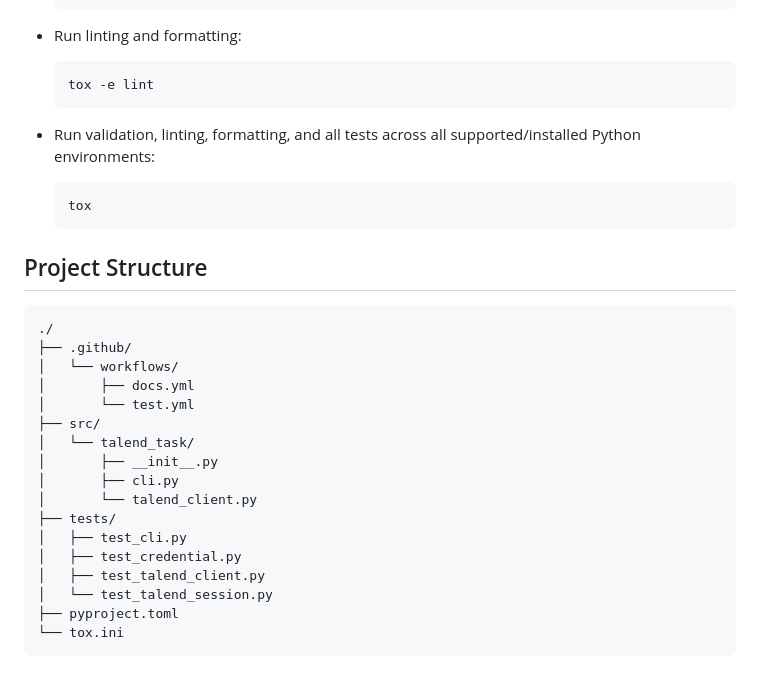
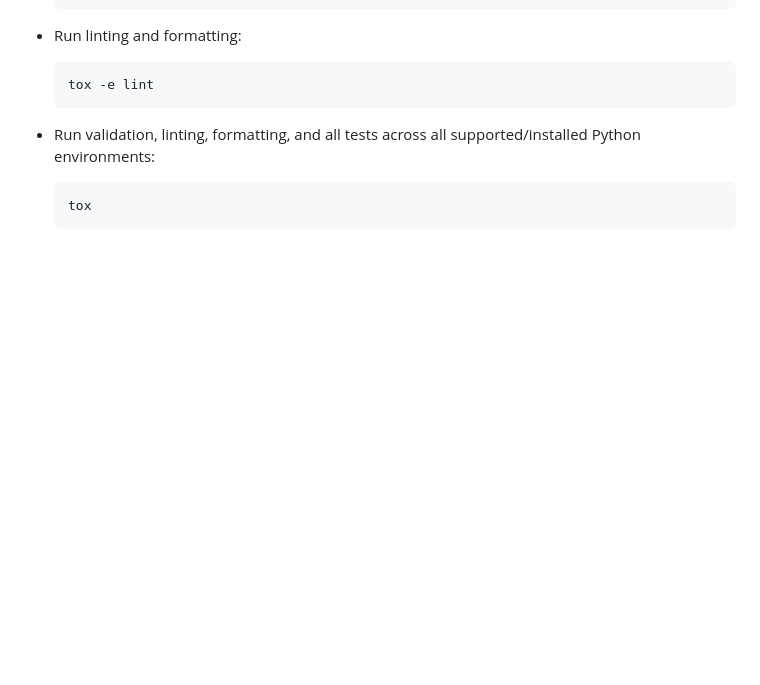
Before and after one commit to cgoldberg/talend-task, a Markdown page: README.md, the part around the change. GitHub-like rendering; blank space fills up the shorter version.

````diff
--- a/README.md
+++ b/README.md
@@ -282,28 +282,6 @@ with TalendClient(api_url, credential) as client:
     tox
     ```
 
-## Project Structure
-
-```
-./
-├── .github/
-│   └── workflows/
-│       ├── docs.yml
-│       └── test.yml
-├── src/
-│   └── talend_task/
-│       ├── __init__.py
-│       ├── cli.py
-│       └── talend_client.py
-├── tests/
-│   ├── test_cli.py
-│   ├── test_credential.py
-│   ├── test_talend_client.py
-│   └── test_talend_session.py
-├── pyproject.toml
-└── tox.ini
-```
-
 [github-profile]: https://github.com/cgoldberg
 [github-repo]: https://github.com/cgoldberg/talend-task
 [pypi-home]: https://pypi.org/project/talend-task
````
